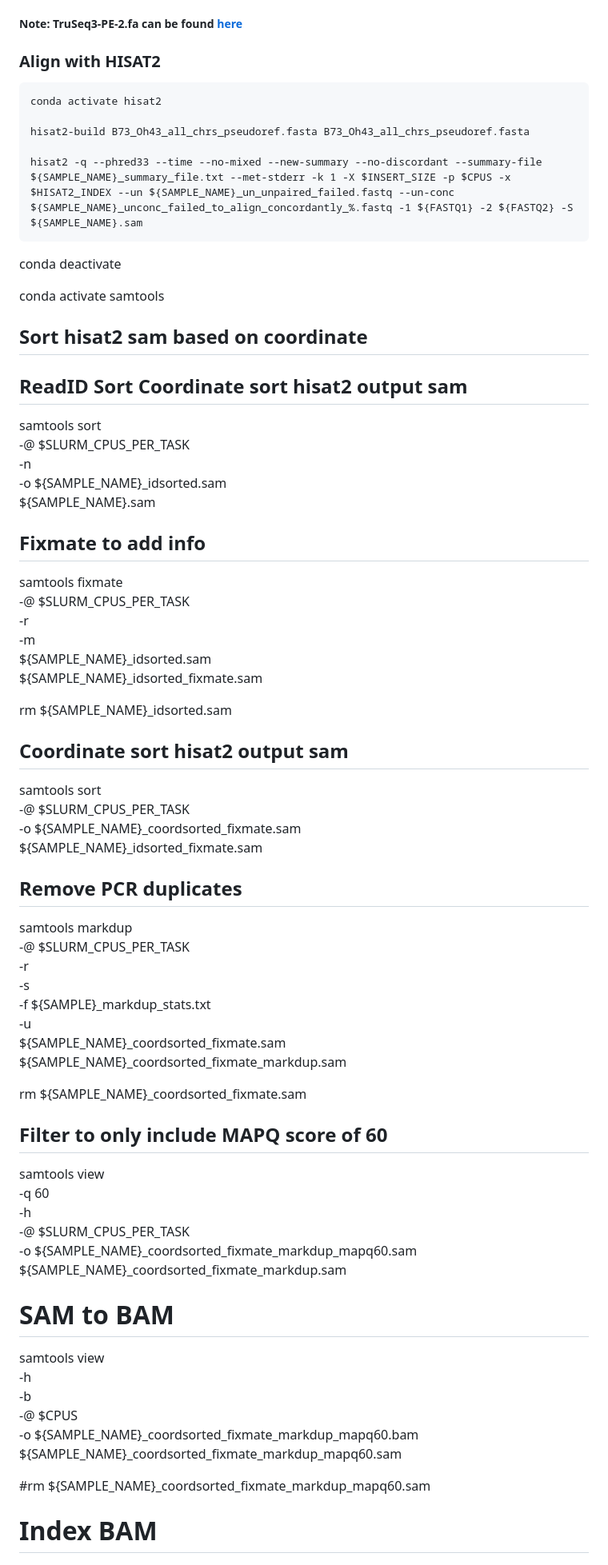
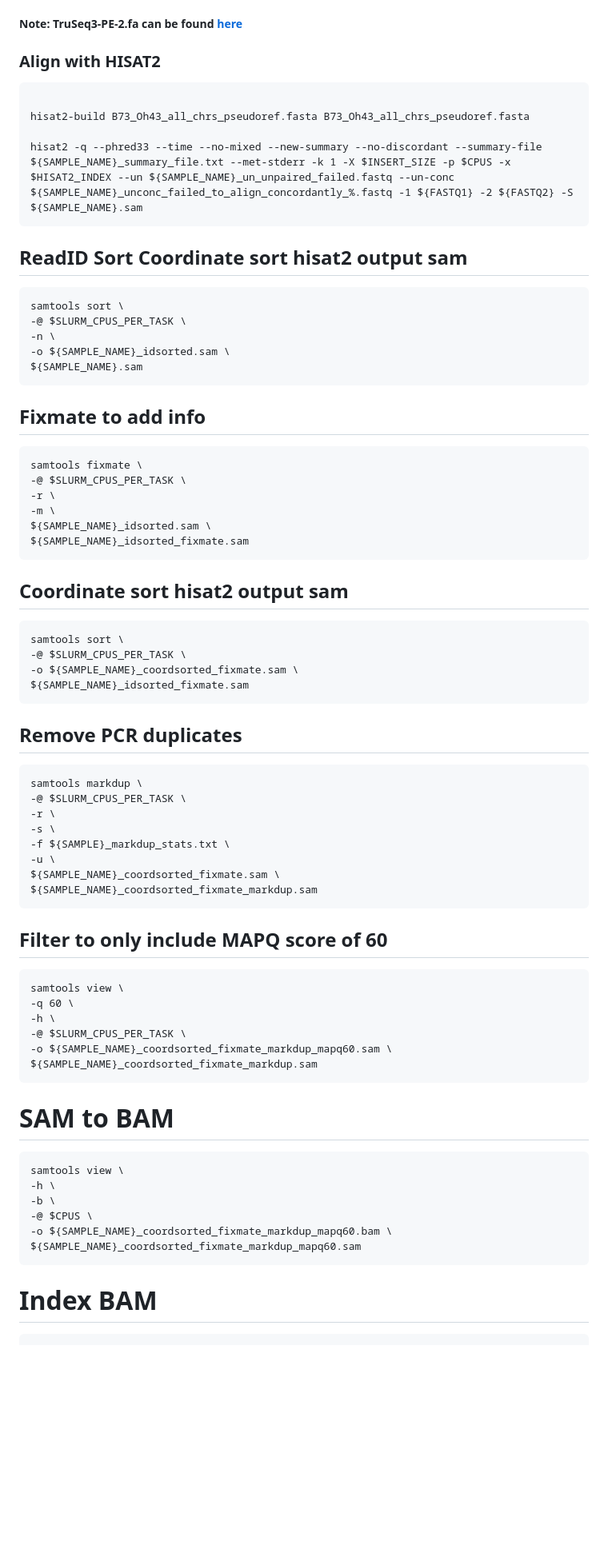
Before and after one commit to nscatlin/SVs_282, a Markdown page: alignments/README.md, the part around the change printed below. Shown: that part at 80% size. Drawn GitHub-style; blank space fills up the shorter version.

````diff
--- a/alignments/README.md
+++ b/alignments/README.md
@@ -25,52 +25,42 @@ java -jar $EBROOTTRIMMOMATIC/trimmomatic-0.39.jar PE -phred33 -basein SRA_1.fast
 ### Align with HISAT2
 
 ```
-conda activate hisat2
 
 hisat2-build B73_Oh43_all_chrs_pseudoref.fasta B73_Oh43_all_chrs_pseudoref.fasta
 
 hisat2 -q --phred33 --time --no-mixed --new-summary --no-discordant --summary-file ${SAMPLE_NAME}_summary_file.txt --met-stderr -k 1 -X $INSERT_SIZE -p $CPUS -x $HISAT2_INDEX --un ${SAMPLE_NAME}_un_unpaired_failed.fastq --un-conc ${SAMPLE_NAME}_unconc_failed_to_align_concordantly_%.fastq -1 ${FASTQ1} -2 ${FASTQ2} -S ${SAMPLE_NAME}.sam
 ```
 
-conda deactivate
-
-conda activate samtools
-
-## Sort hisat2 sam based on coordinate
-
 ## ReadID Sort Coordinate sort hisat2 output sam
-
+```
 samtools sort \
 -@ $SLURM_CPUS_PER_TASK \
 -n \
 -o ${SAMPLE_NAME}_idsorted.sam \
 ${SAMPLE_NAME}.sam
-
-
+```
 
 ## Fixmate to add info
-
+```
 samtools fixmate \
 -@ $SLURM_CPUS_PER_TASK \
 -r \
 -m \
 ${SAMPLE_NAME}_idsorted.sam \
 ${SAMPLE_NAME}_idsorted_fixmate.sam
-
-rm ${SAMPLE_NAME}_idsorted.sam
-
+```
 
 ## Coordinate sort hisat2 output sam
-
+```
 samtools sort \
 -@ $SLURM_CPUS_PER_TASK \
 -o ${SAMPLE_NAME}_coordsorted_fixmate.sam \
 ${SAMPLE_NAME}_idsorted_fixmate.sam
-
+```
 
 
 ## Remove PCR duplicates
-
+```
 samtools markdup \
 -@ $SLURM_CPUS_PER_TASK \
 -r \
@@ -79,32 +69,29 @@ samtools markdup \
 -u \
 ${SAMPLE_NAME}_coordsorted_fixmate.sam \
 ${SAMPLE_NAME}_coordsorted_fixmate_markdup.sam
-
-rm ${SAMPLE_NAME}_coordsorted_fixmate.sam
-
-
+```
 
 ## Filter to only include MAPQ score of 60
-
+```
 samtools view \
 -q 60 \
 -h \
 -@ $SLURM_CPUS_PER_TASK \
 -o ${SAMPLE_NAME}_coordsorted_fixmate_markdup_mapq60.sam \
 ${SAMPLE_NAME}_coordsorted_fixmate_markdup.sam
-
+```
 # SAM to BAM
-
+```
 samtools view \
 -h \
 -b \
 -@ $CPUS \
 -o ${SAMPLE_NAME}_coordsorted_fixmate_markdup_mapq60.bam \
 ${SAMPLE_NAME}_coordsorted_fixmate_markdup_mapq60.sam
-
-#rm ${SAMPLE_NAME}_coordsorted_fixmate_markdup_mapq60.sam
+```
 
 # Index BAM
+```
 samtools index \
 -b \
 -@$SLURM_CPUS_PER_TASK \
````
Also changed, not shown: other parts of alignments/README.md (+10 -11 lines).
